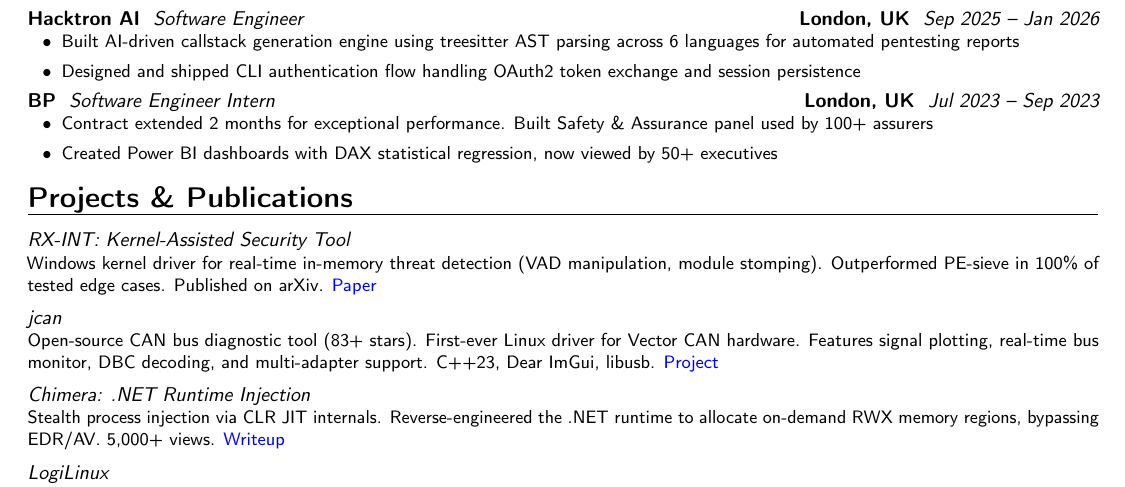
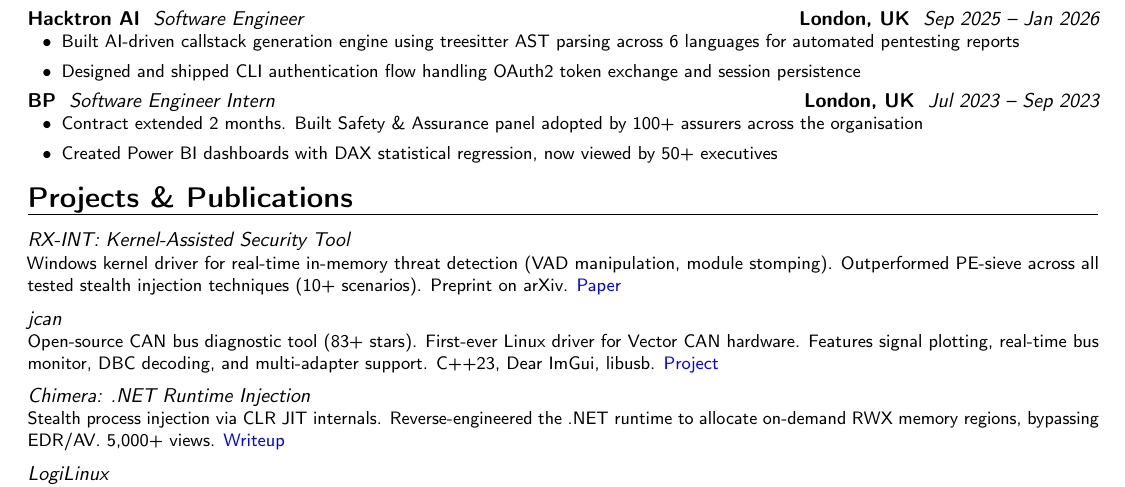
Before and after one commit to ImArjunJ/cv, a LaTeX CV (main.tex): part of the page, cut so that both start at the same text. Compiled offline with pdfLaTeX.

Commit message:
Updates from Overleaf

```diff
--- a/main.tex
+++ b/main.tex
@@ -59,12 +59,12 @@
 \vspace{1mm}
 \customcventry{Jul 2023 -- Sep 2023}{Software Engineer Intern}{BP}{London, UK}{}{
 \begin{itemize}[leftmargin=0.6cm,label=\textbullet]
-    \item Contract extended 2 months for exceptional performance. Built Safety \& Assurance panel used by 100+ assurers
+    \item Contract extended 2 months. Built Safety \& Assurance panel adopted by 100+ assurers across the organisation
     \item Created Power BI dashboards with DAX statistical regression, now viewed by 50+ executives
 \end{itemize}}
 
 \section{Projects \& Publications}
-\cventry{}{RX-INT: Kernel-Assisted Security Tool}{}{}{}{Windows kernel driver for real-time in-memory threat detection (VAD manipulation, module stomping). Outperformed PE-sieve in 100\% of tested edge cases. Published on arXiv. \href{https://arxiv.org/abs/2508.03879}{\color{blue}Paper}}
+\cventry{}{RX-INT: Kernel-Assisted Security Tool}{}{}{}{Windows kernel driver for real-time in-memory threat detection (VAD manipulation, module stomping). Outperformed PE-sieve across all tested stealth injection techniques (10+ scenarios). Preprint on arXiv. \href{https://arxiv.org/abs/2508.03879}{\color{blue}Paper}}
 \vspace{1mm}
 \cventry{}{jcan}{}{}{}{Open-source CAN bus diagnostic tool (83+ stars). First-ever Linux driver for Vector CAN hardware. Features signal plotting, real-time bus monitor, DBC decoding, and multi-adapter support. C++23, Dear ImGui, libusb. \href{https://github.com/ImArjunJ/jcan}{\color{blue}Project}}
 \vspace{1mm}
```
Also changed, not shown: main.tex (2 more changed lines).
